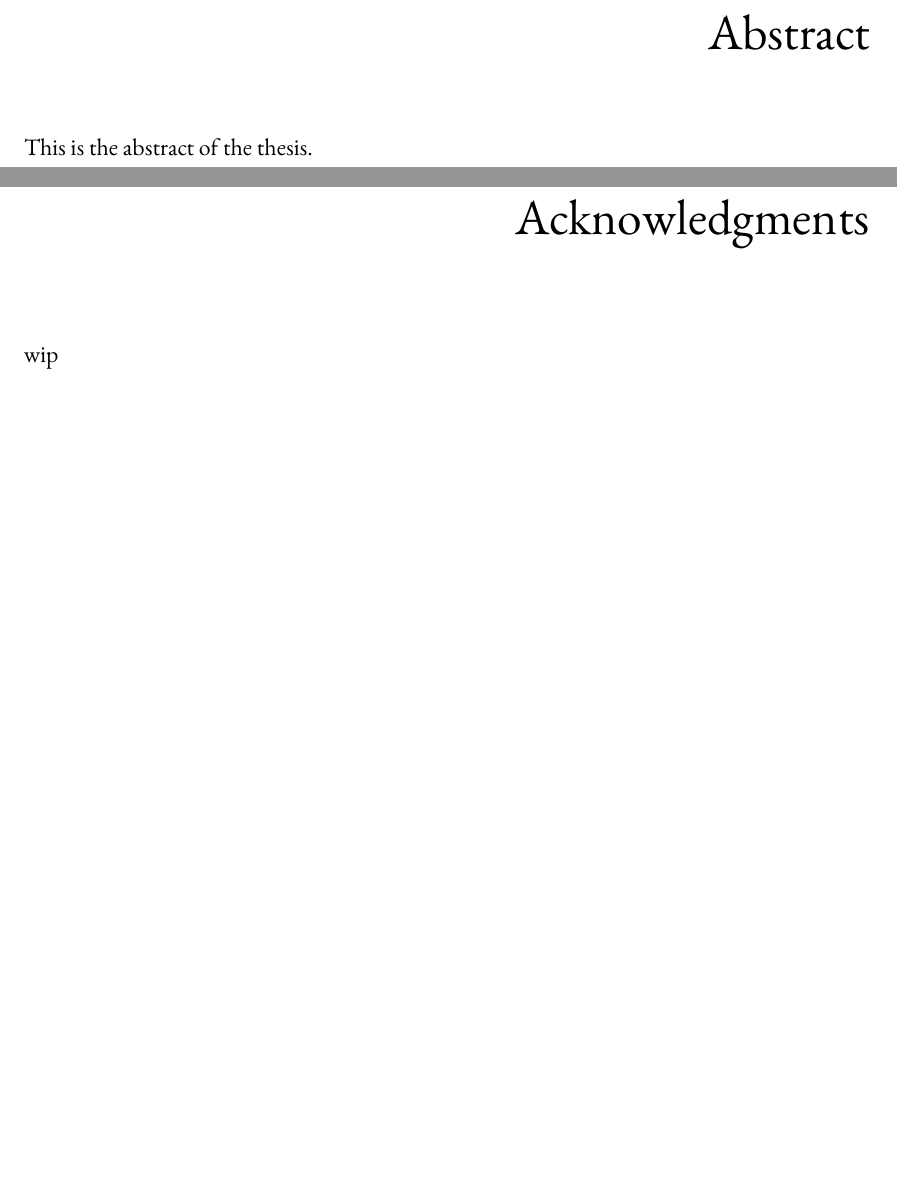
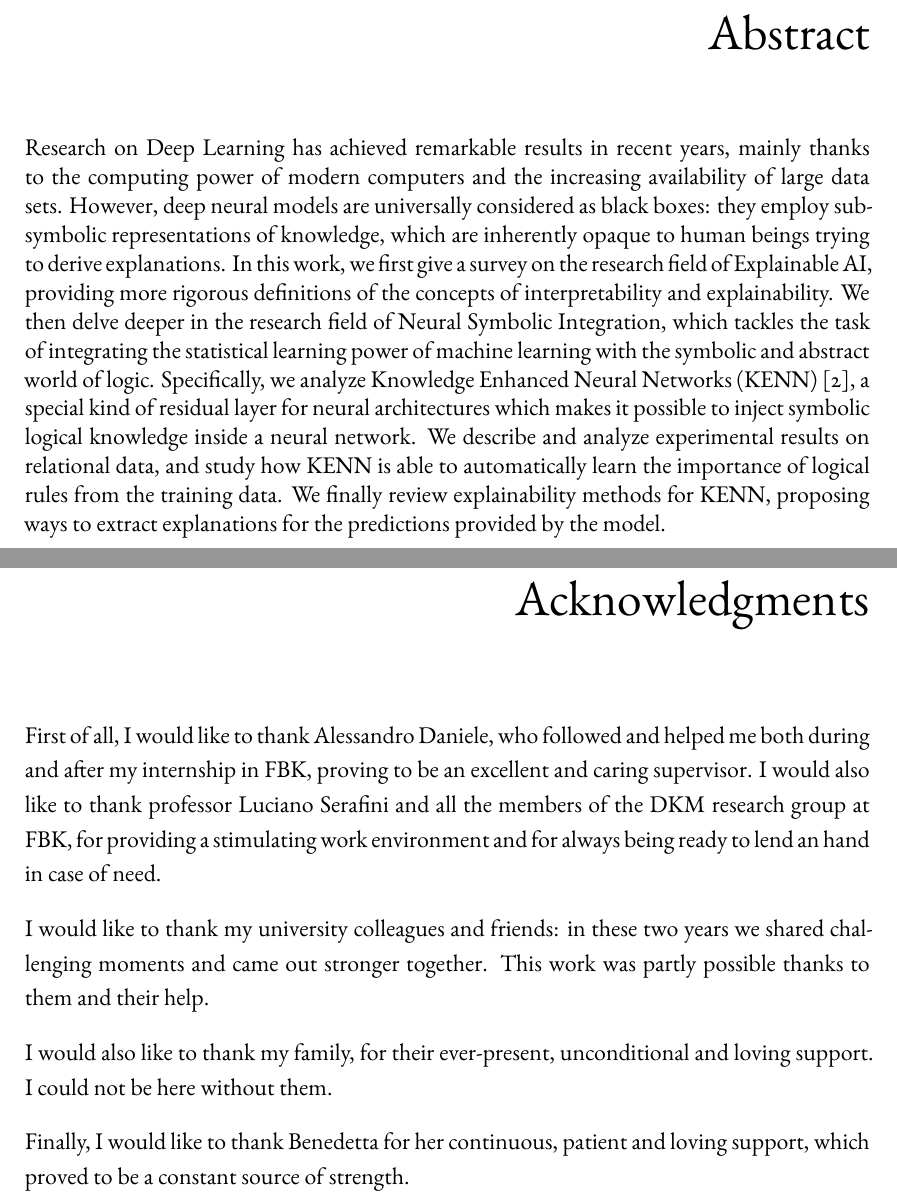
Before and after one commit to rmazzier/Master-Thesis, a LaTeX thesis (dissertation.tex, which reads frontmatter/abstract.tex, frontmatter/thanks.tex): two parts of pages 5 and 77 of 77, joined at a grey line, cut so that both start at the same text, the shorter picture padded with empty space. The pictures show the PDF file dissertation.pdf that the author committed with the source.

Commit message:
add aknowledgments and abstract

```diff
--- a/frontmatter/abstract.tex
+++ b/frontmatter/abstract.tex
@@ -1,3 +1,4 @@
 %!TEX root = ../dissertation.tex
 
-This is the abstract of the thesis.
+Research on Deep Learning has achieved remarkable results in recent years, mainly thanks to the computing power of modern computers and the increasing availability of large data sets. However, deep neural models are universally considered as black boxes: they employ sub-symbolic representations of knowledge, which are inherently opaque to human beings trying to derive explanations. In this work, we first give a survey on the research field of Explainable AI, providing more rigorous definitions of the concepts of interpretability and explainability.
+We then delve deeper in the research field of Neural Symbolic Integration, which tackles the task of integrating the statistical learning power of machine learning with the symbolic and abstract world of logic. Specifically, we analyze Knowledge Enhanced Neural Networks (KENN) \cite{daniele2019kenn}, a special kind of residual layer for neural architectures which makes it possible to inject symbolic logical knowledge inside a neural network. We describe and analyze experimental results on relational data, and study how KENN is able to automatically learn the importance of logical rules from the training data. We finally review explainability methods for KENN, proposing ways to extract explanations for the predictions provided by the model.
--- a/frontmatter/thanks.tex
+++ b/frontmatter/thanks.tex
@@ -1,9 +1,14 @@
 %!TEX root = ../dissertation.tex
-wip
-%I would first like to thank Alessandro Daniele, who followed and helped me both during and after my internship in FBK, proving to be a great supervisor. I would also like to thank professor Luciano Serafini and all the members of the DKM research group at FBK, for providing a stimulating workplace and for always being ready to lend an hand when in need.
-%
-%I would like to thank my university colleagues and friends: in these two years we shared challenging moments and came out stronger together. This work has been in part possible thanks to them and their help.
-%
-%I would also like to thank my family, for their ever-present, unconditional and loving support. I could not be here without them.
-%
-%Finally, I would like to thank Benedetta for her continuous, patient and loving support and for being a constant source of strength.
+First of all, I would like to thank Alessandro Daniele, who followed and helped me both during and after my internship in FBK, proving to be an excellent and caring supervisor. I would also like to thank professor Luciano Serafini and all the members of the DKM research group at FBK, for providing a stimulating work environment and for always being ready to lend an hand in case of need.
+\vspace{10pt}
+
+\noindent
+I would like to thank my university colleagues and friends: in these two years we shared challenging moments and came out stronger together. This work was partly possible thanks to them and their help.
+\vspace{10pt}
+
+\noindent
+I would also like to thank my family, for their ever-present, unconditional and loving support. I could not be here without them.
+\vspace{10pt}
+
+\noindent
+Finally, I would like to thank Benedetta for her continuous, patient and loving support, which proved to be a constant source of strength.
```
Also changed, not shown: chapters/chapter3.tex (+4 -4 lines), chapters/introduction.tex (+2 -0 lines), dissertation.pdf, 3 other files.
